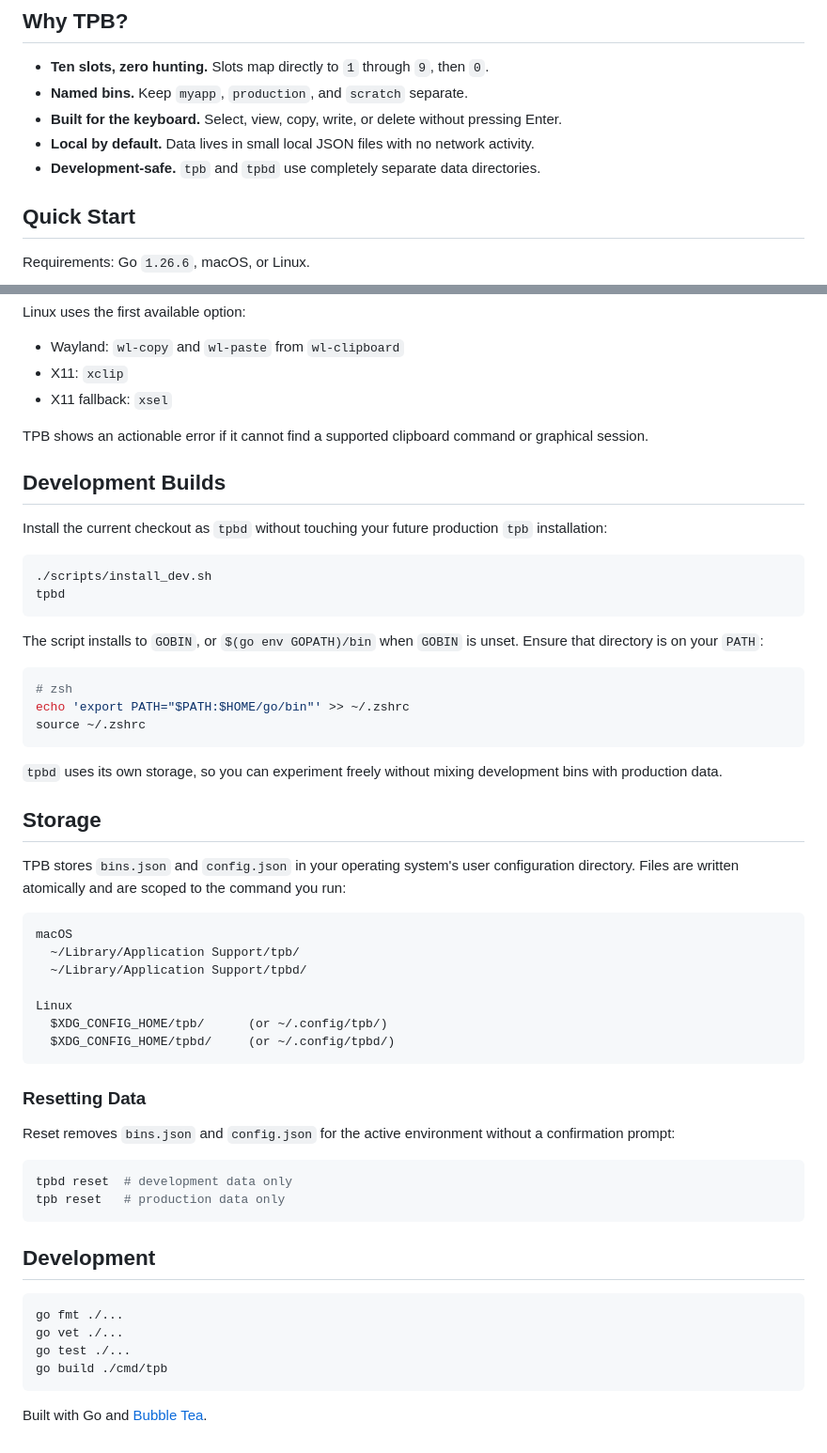
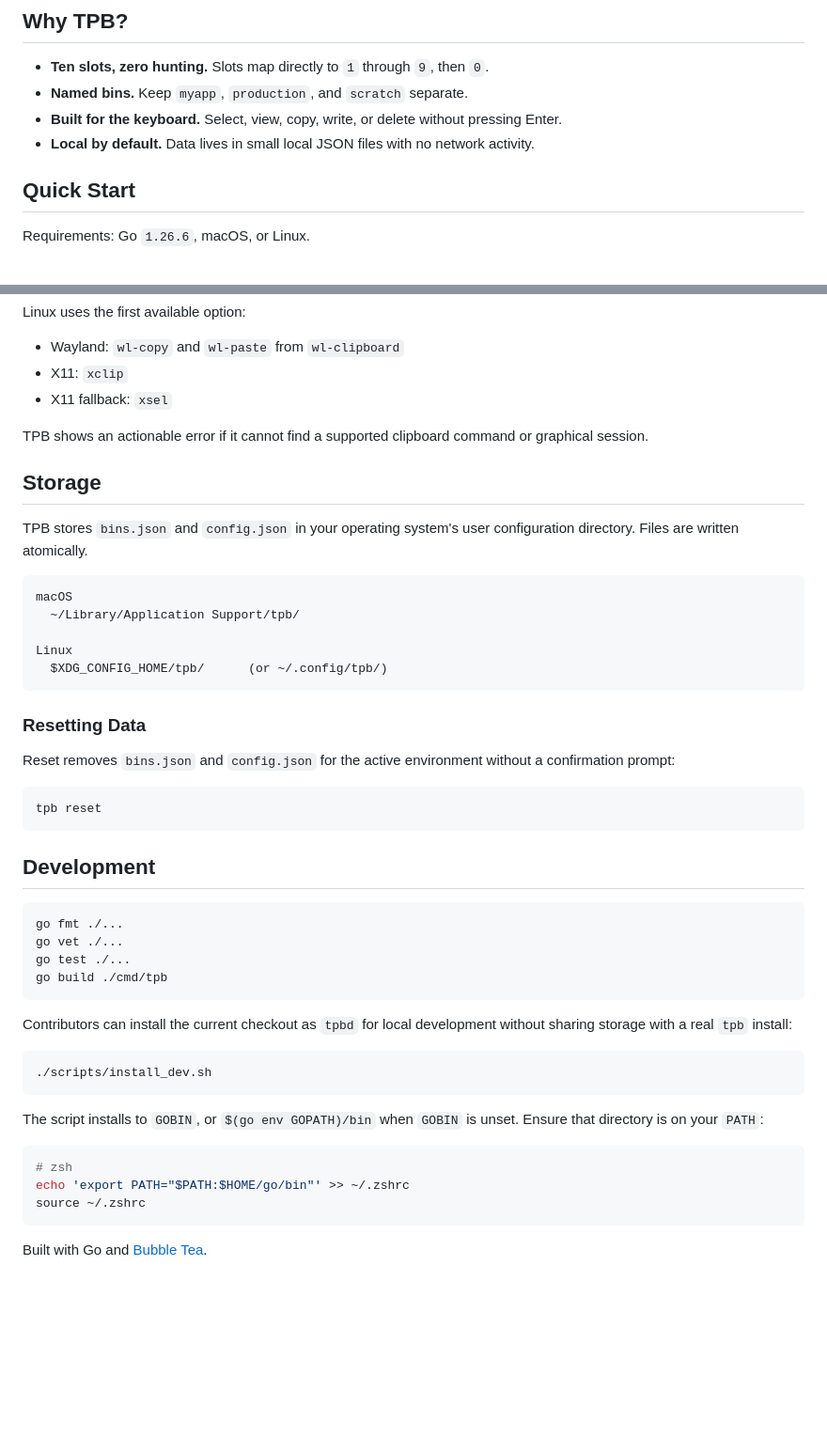
Before and after one commit to evanjhopkins/terminal-paste-bin, a Markdown page: README.md, 2 parts joined by grey strips. Shown at 94% size. Rendered like a GitHub page; blank space fills up the shorter version.

````diff
--- a/README.md
+++ b/README.md
@@ -35,7 +35,6 @@ Terminal Paste Bin - myapp
 - **Named bins.** Keep `myapp`, `production`, and `scratch` separate.
 - **Built for the keyboard.** Select, view, copy, write, or delete without pressing Enter.
 - **Local by default.** Data lives in small local JSON files with no network activity.
-- **Development-safe.** `tpb` and `tpbd` use completely separate data directories.
 
 ## Quick Start
 
@@ -82,37 +81,16 @@ Linux uses the first available option:
 
 TPB shows an actionable error if it cannot find a supported clipboard command or graphical session.
 
-## Development Builds
-
-Install the current checkout as `tpbd` without touching your future production `tpb` installation:
-
-```sh
-./scripts/install_dev.sh
-tpbd
-```
-
-The script installs to `GOBIN`, or `$(go env GOPATH)/bin` when `GOBIN` is unset. Ensure that directory is on your `PATH`:
-
-```sh
-# zsh
-echo 'export PATH="$PATH:$HOME/go/bin"' >> ~/.zshrc
-source ~/.zshrc
-```
-
-`tpbd` uses its own storage, so you can experiment freely without mixing development bins with production data.
-
 ## Storage
 
-TPB stores `bins.json` and `config.json` in your operating system's user configuration directory. Files are written atomically and are scoped to the command you run:
+TPB stores `bins.json` and `config.json` in your operating system's user configuration directory. Files are written atomically.
 
 ```text
 macOS
   ~/Library/Application Support/tpb/
-  ~/Library/Application Support/tpbd/
 
 Linux
   $XDG_CONFIG_HOME/tpb/      (or ~/.config/tpb/)
-  $XDG_CONFIG_HOME/tpbd/     (or ~/.config/tpbd/)
 ```
 
 ### Resetting Data
@@ -120,8 +98,7 @@ Linux
 Reset removes `bins.json` and `config.json` for the active environment without a confirmation prompt:
 
 ```sh
-tpbd reset  # development data only
-tpb reset   # production data only
+tpb reset
 ```
 
 ## Development
@@ -133,4 +110,18 @@ go test ./...
 go build ./cmd/tpb
 ```
 
+Contributors can install the current checkout as `tpbd` for local development without sharing storage with a real `tpb` install:
+
+```sh
+./scripts/install_dev.sh
+```
+
+The script installs to `GOBIN`, or `$(go env GOPATH)/bin` when `GOBIN` is unset. Ensure that directory is on your `PATH`:
+
+```sh
+# zsh
+echo 'export PATH="$PATH:$HOME/go/bin"' >> ~/.zshrc
+source ~/.zshrc
+```
+
 Built with Go and [Bubble Tea](https://github.com/charmbracelet/bubbletea).
````
